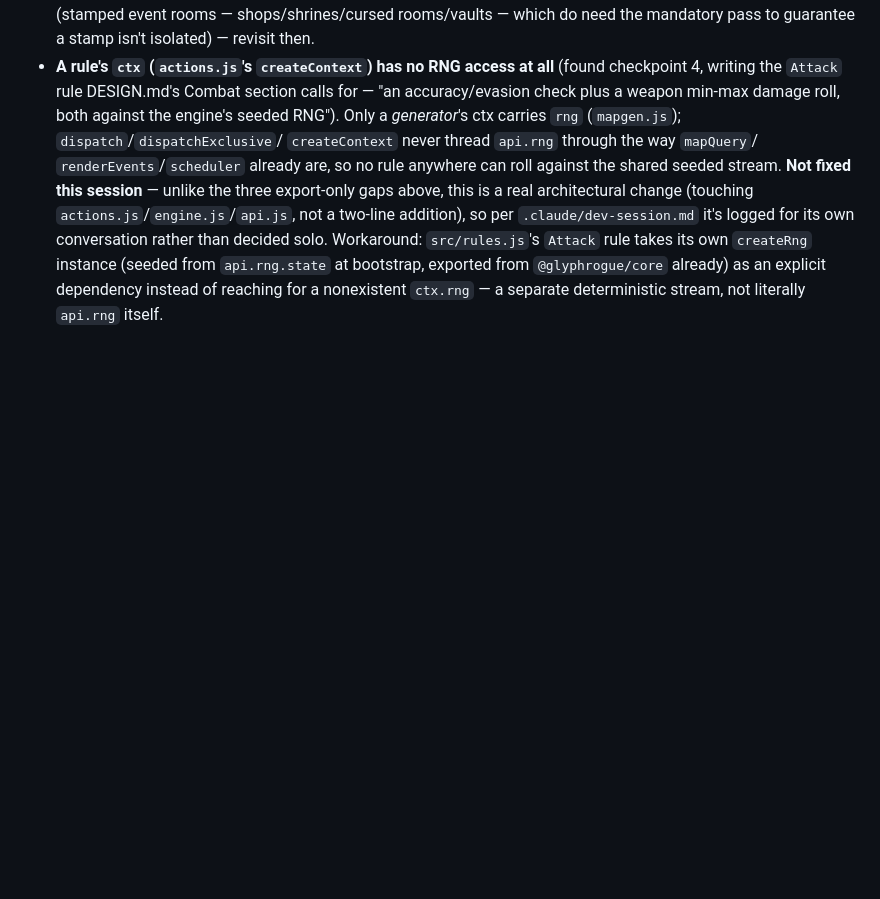
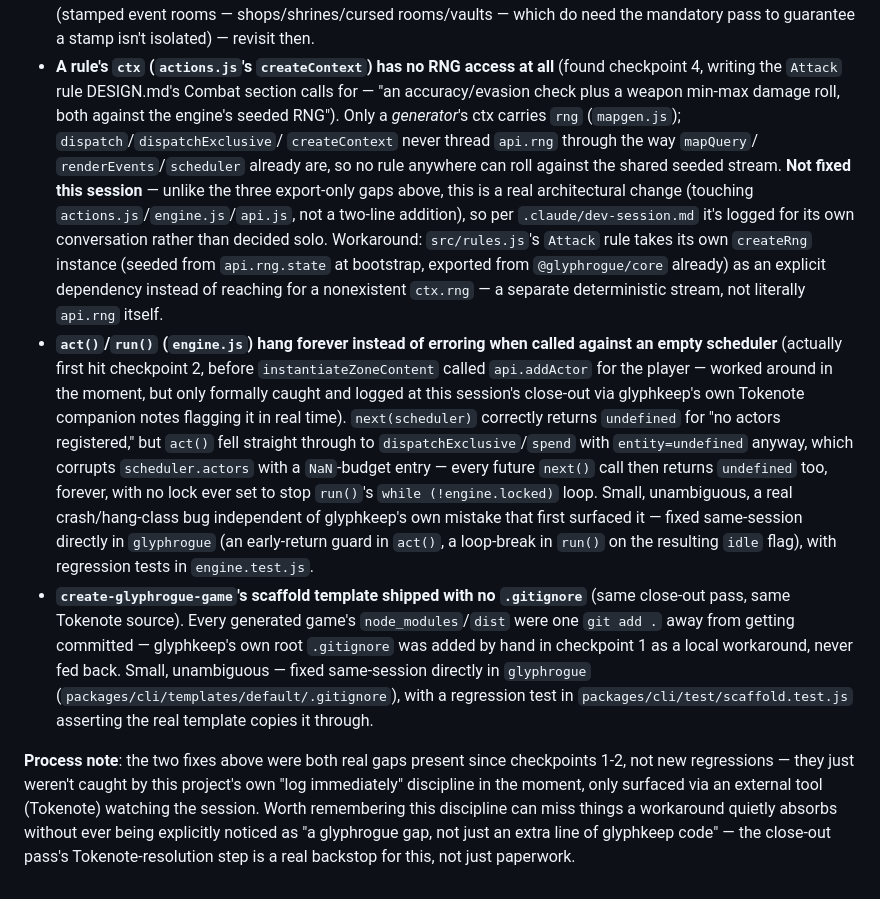
Before and after one commit to Rhapsydian/glyphkeep, a Markdown page: BACKLOG.md, the part around the change. Rendered like a GitHub page; blank space fills up the shorter version.

Commit message:
Log two more glyphrogue fixes caught at close-out via Tokenote
act()/run() hanging forever on an empty scheduler and
create-glyphrogue-game's missing .gitignore were both real glyphrogue
gaps already quietly worked around in checkpoints 1-2 (always calling
addActor before run(); glyphkeep's own hand-added root .gitignore),
but never explicitly logged as glyphrogue gaps in the moment - only
caught via Tokenote's real-time notes at this session's close-out.
Both are now fixed directly in glyphrogue (see its own BACKLOG.md and
session log for this session).

Also brings this repo's own tokenote-notes.md under version control
for the first time, alongside the already-tracked dev-session.md.

```diff
--- a/BACKLOG.md
+++ b/BACKLOG.md
@@ -152,3 +152,37 @@ uses.
   bootstrap, exported from `@glyphrogue/core` already) as an explicit
   dependency instead of reaching for a nonexistent `ctx.rng` — a separate
   deterministic stream, not literally `api.rng` itself.
+- **`act()`/`run()` (`engine.js`) hang forever instead of erroring when
+  called against an empty scheduler** (actually first hit checkpoint 2,
+  before `instantiateZoneContent` called `api.addActor` for the player —
+  worked around in the moment, but only formally caught and logged at
+  this session's close-out via glyphkeep's own Tokenote companion notes
+  flagging it in real time). `next(scheduler)` correctly returns
+  `undefined` for "no actors registered," but `act()` fell straight
+  through to `dispatchExclusive`/`spend` with `entity=undefined` anyway,
+  which corrupts `scheduler.actors` with a `NaN`-budget entry — every
+  future `next()` call then returns `undefined` too, forever, with no
+  lock ever set to stop `run()`'s `while (!engine.locked)` loop. Small,
+  unambiguous, a real crash/hang-class bug independent of glyphkeep's own
+  mistake that first surfaced it — fixed same-session directly in
+  `glyphrogue` (an early-return guard in `act()`, a loop-break in `run()`
+  on the resulting `idle` flag), with regression tests in
+  `engine.test.js`.
+- **`create-glyphrogue-game`'s scaffold template shipped with no
+  `.gitignore`** (same close-out pass, same Tokenote source). Every
+  generated game's `node_modules`/`dist` were one `git add .` away from
+  getting committed — glyphkeep's own root `.gitignore` was added by hand
+  in checkpoint 1 as a local workaround, never fed back. Small,
+  unambiguous — fixed same-session directly in `glyphrogue`
+  (`packages/cli/templates/default/.gitignore`), with a regression test
+  in `packages/cli/test/scaffold.test.js` asserting the real template
+  copies it through.
+
+**Process note**: the two fixes above were both real gaps present since
+checkpoints 1-2, not new regressions — they just weren't caught by this
+project's own "log immediately" discipline in the moment, only surfaced
+via an external tool (Tokenote) watching the session. Worth remembering
+this discipline can miss things a workaround quietly absorbs without
+ever being explicitly noticed as "a glyphrogue gap, not just an extra
+line of glyphkeep code" — the close-out pass's Tokenote-resolution step
+is a real backstop for this, not just paperwork.
```
Also changed, not shown: .claude/tokenote-notes.md (added, +1 -0 lines).
